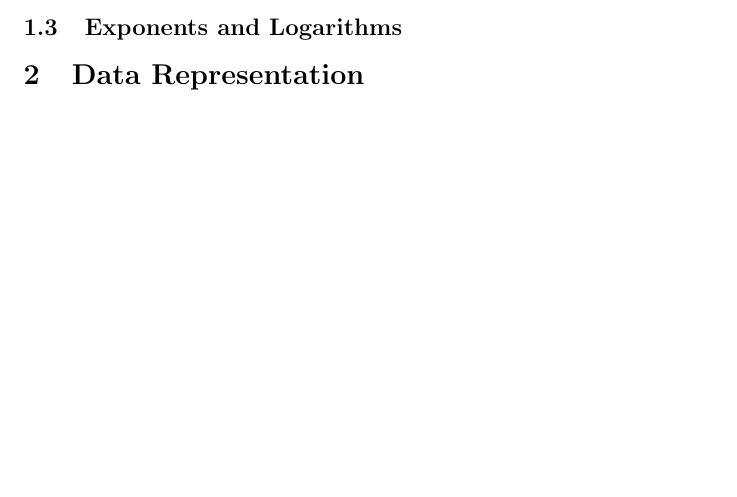
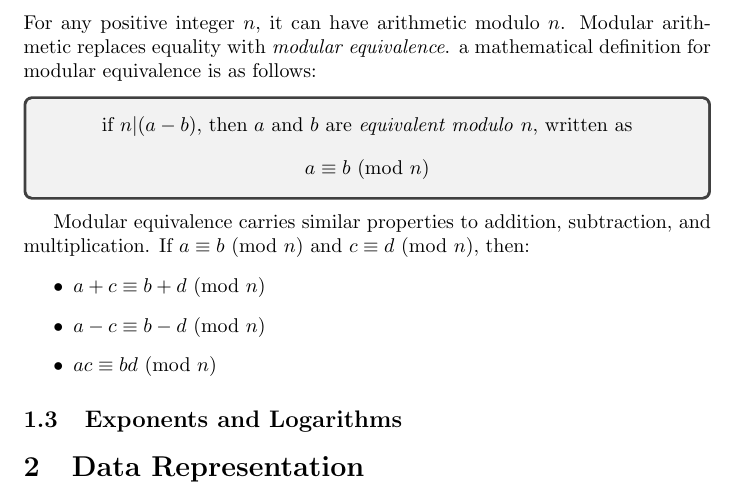
Before and after one commit to ninjawaffle/CAB203, a LaTeX document (CAB203 Lecture Notes.tex): part of page 5 of 5 before the commit and part of page 6 of 6 after it, cut at the place of the change, the shorter picture padded with empty space. Compiled offline with pdfLaTeX.

Commit message:
Update modular arithmetic section

```diff
--- a/CAB203 Lecture Notes.tex
+++ b/CAB203 Lecture Notes.tex
@@ -2,9 +2,10 @@
 
 % Packages
 \usepackage{tcolorbox}
+\usepackage{amsmath}
 
 % Global Settings
-\newtcolorbox{notebox}[1][] {
+\newtcolorbox{notebox} {
     colback=white,
     title=Note
 }
@@ -130,6 +132,27 @@ This definition states all the following are true:
     \item \(b\) is divisible by \(a\)
     \item There is some integer \(c\) such that \(ac = b\)
 \end{itemize}
+%
+\newpage
+\subsubsection{Modular Arithmetic and Equivalence}
+For any positive integer \(n\), it can have arithmetic modulo \(n\).
+Modular arithmetic replaces equality with \emph{modular equivalence}.
+a mathematical definition for modular equivalence is as follows:
+\begin{tcolorbox}
+    \begin{center}
+        if \(n \vert (a - b)\),
+        then \(a\) and \(b\) are \emph{equivalent modulo} \(n\),
+        written as
+        \[a \equiv b \textnormal{ (mod } n \textnormal{)}\] % Surely there's a better way to do this lol
+    \end{center}
+\end{tcolorbox}
+Modular equivalence carries similar properties to addition, subtraction, and multiplication.
+If $a \equiv b$ (mod $n$) and $c \equiv d$ (mod $n$), then:
+\begin{itemize}
+    \item $a + c \equiv b + d$ (mod $n$)
+    \item $a - c \equiv b - d$ (mod $n$)
+    \item $ac \equiv bd$ (mod $n$)
+\end{itemize}
 
 \subsection{Exponents and Logarithms}
 
```
Also changed, not shown: CAB203 Lecture Notes.pdf, CAB203 Lecture Notes.tex (1 more changed lines).
